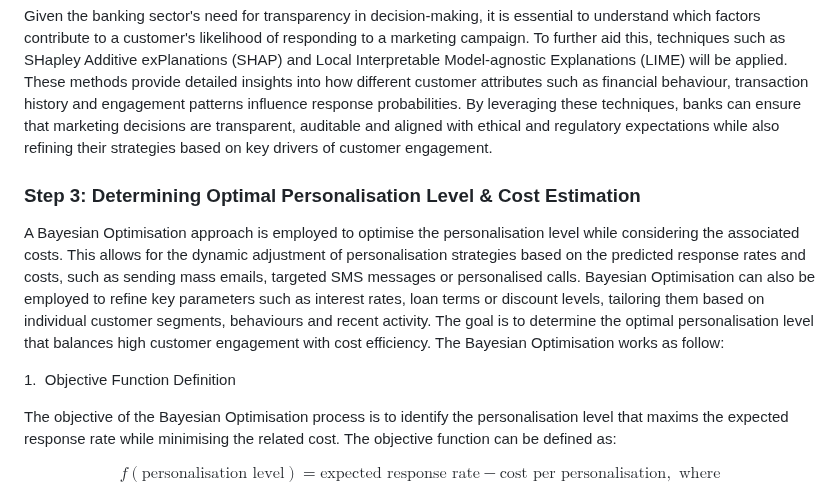
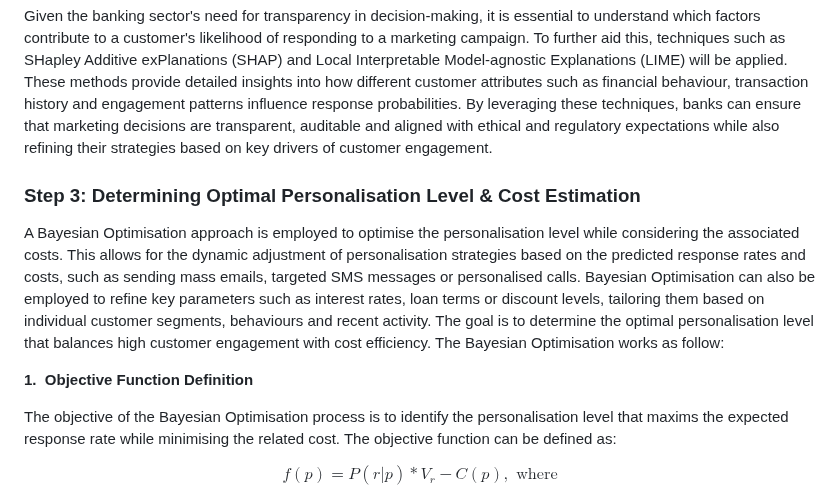
Before and after one commit to Yihe-Harry/DSA3101-Group-Project, a Markdown page: GrpB_models/cost_effectiveness/README.md, the part around one of its changes. Rendered like a GitHub page.

Commit message:
update objective function for bayesian optimisation

```diff
--- a/GrpB_models/cost_effectiveness/README.md
+++ b/GrpB_models/cost_effectiveness/README.md
@@ -39,14 +39,13 @@ XGBoost and Random Forest were chosen for their strong predictive power and abil
 Given the banking sector's need for transparency in decision-making, it is essential to understand which factors contribute to a customer's likelihood of responding to a marketing campaign. To further aid this, techniques such as SHapley Additive exPlanations (SHAP) and Local Interpretable Model-agnostic Explanations (LIME) will be applied. These methods provide detailed insights into how different customer attributes such as financial behaviour, transaction history and engagement patterns influence response probabilities. By leveraging these techniques, banks can ensure that marketing decisions are transparent, auditable and aligned with ethical and regulatory expectations while also refining their strategies based on key drivers of customer engagement.
 
 
+
 ### Step 3: Determining Optimal Personalisation Level & Cost Estimation
 A Bayesian Optimisation approach is employed to optimise the personalisation level while considering the associated costs. This allows for the dynamic adjustment of personalisation strategies based on the predicted response rates and costs, such as sending mass emails, targeted SMS messages or personalised calls. Bayesian Optimisation can also be employed to refine key parameters such as interest rates, loan terms or discount levels, tailoring them based on individual customer segments, behaviours and recent activity. The goal is to determine the optimal personalisation level that balances high customer engagement with cost efficiency. The Bayesian Optimisation works as follow:
 
-1.&nbsp; Objective Function Definition
+**1.&nbsp; Objective Function Definition**
 
 The objective of the Bayesian Optimisation process is to identify the personalisation level that maxims the expected response rate while minimising the related cost. The objective function can be defined as:
 
-$$
-f(\text{personalisation level}) = \text{expected response rate} - \text{cost per personalisation}, \text{ where}
-$$
+$$ f(p) = P(r|p) * V_r - C(p), \text{ where} $$
 
```
Also changed, not shown: other parts of GrpB_models/cost_effectiveness/README.md (+15 -7 lines).
